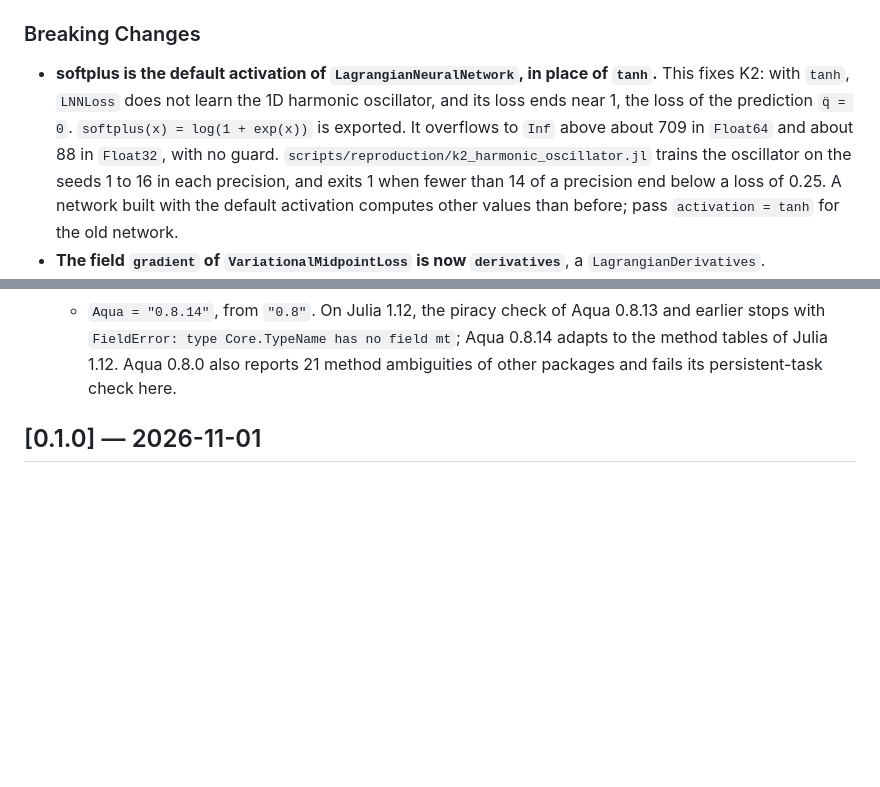
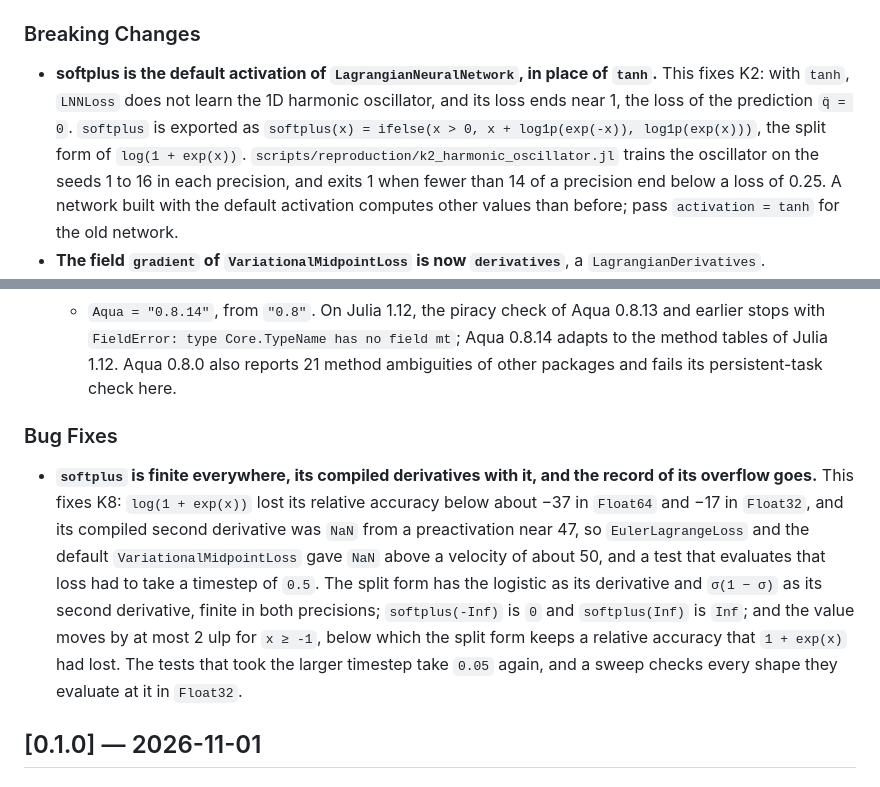
Before and after one commit to JuliaGML/LagrangianNeuralNetworks.jl, a Markdown page: CHANGELOG.md, 2 parts joined by grey strips. Drawn GitHub-style; blank space fills up the shorter version.

```diff
--- a/CHANGELOG.md
+++ b/CHANGELOG.md
@@ -13,8 +13,9 @@ so that a compat-only bump can be told apart from a rename or a change in result
 
 * **softplus is the default activation of `LagrangianNeuralNetwork`, in place of `tanh`.** This
   fixes K2: with `tanh`, `LNNLoss` does not learn the 1D harmonic oscillator, and its loss ends near
-  1, the loss of the prediction `q̈ = 0`. `softplus(x) = log(1 + exp(x))` is exported. It overflows
-  to `Inf` above about 709 in `Float64` and about 88 in `Float32`, with no guard.
+  1, the loss of the prediction `q̈ = 0`. `softplus` is exported as
+  `softplus(x) = ifelse(x > 0, x + log1p(exp(-x)), log1p(exp(x)))`, the split form of
+  `log(1 + exp(x))`.
   `scripts/reproduction/k2_harmonic_oscillator.jl` trains the oscillator on the seeds 1 to 16 in
   each precision, and exits 1 when fewer than 14 of a precision end below a loss of 0.25. A network
   built with the default activation computes other values than before; pass
@@ -106,6 +107,20 @@ so that a compat-only bump can be told apart from a rename or a change in result
     tables of Julia 1.12. Aqua 0.8.0 also reports 21 method ambiguities of other packages and fails
     its persistent-task check here.
 
+### Bug Fixes
+
+* **`softplus` is finite everywhere, its compiled derivatives with it, and the record of its
+  overflow goes.** This fixes K8: `log(1 + exp(x))` lost its relative accuracy below about −37 in
+  `Float64` and −17 in `Float32`, and its compiled second derivative was `NaN` from a preactivation
+  near 47, so `EulerLagrangeLoss` and the default `VariationalMidpointLoss` gave `NaN` above a
+  velocity of about 50, and a test that evaluates that loss had to take a timestep of `0.5`. The
+  split form has the logistic as its derivative and `σ(1 − σ)` as its second derivative, finite in
+  both precisions; `softplus(-Inf)` is `0` and `softplus(Inf)` is `Inf`; and the value moves by at
+  most 2 ulp for `x ≥ -1`, below which the split form keeps a relative accuracy that
+  `1 + exp(x)` had lost.
+  The tests that took the larger timestep take `0.05` again, and a sweep checks every shape they
+  evaluate at it in `Float32`.
+
 
 ## [0.1.0] — 2026-11-01
 
```
Also changed, not shown: KNOWN_ISSUES.md (+0 -20 lines).
